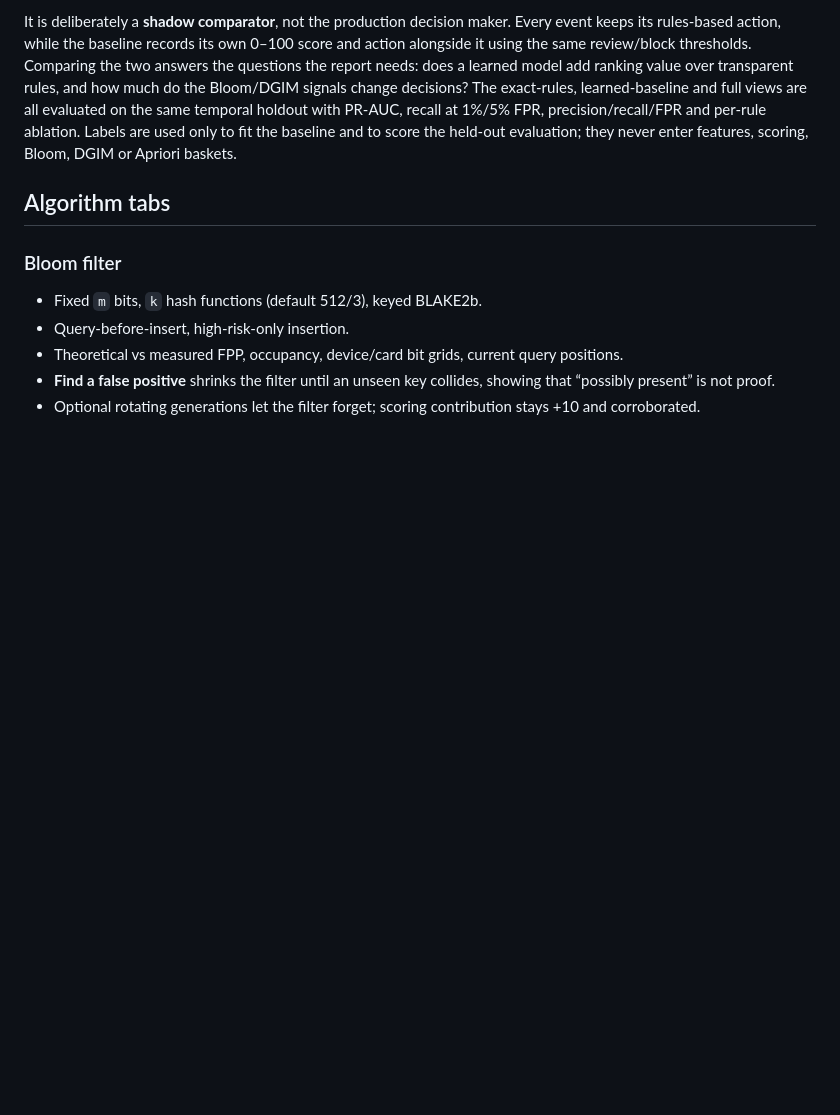
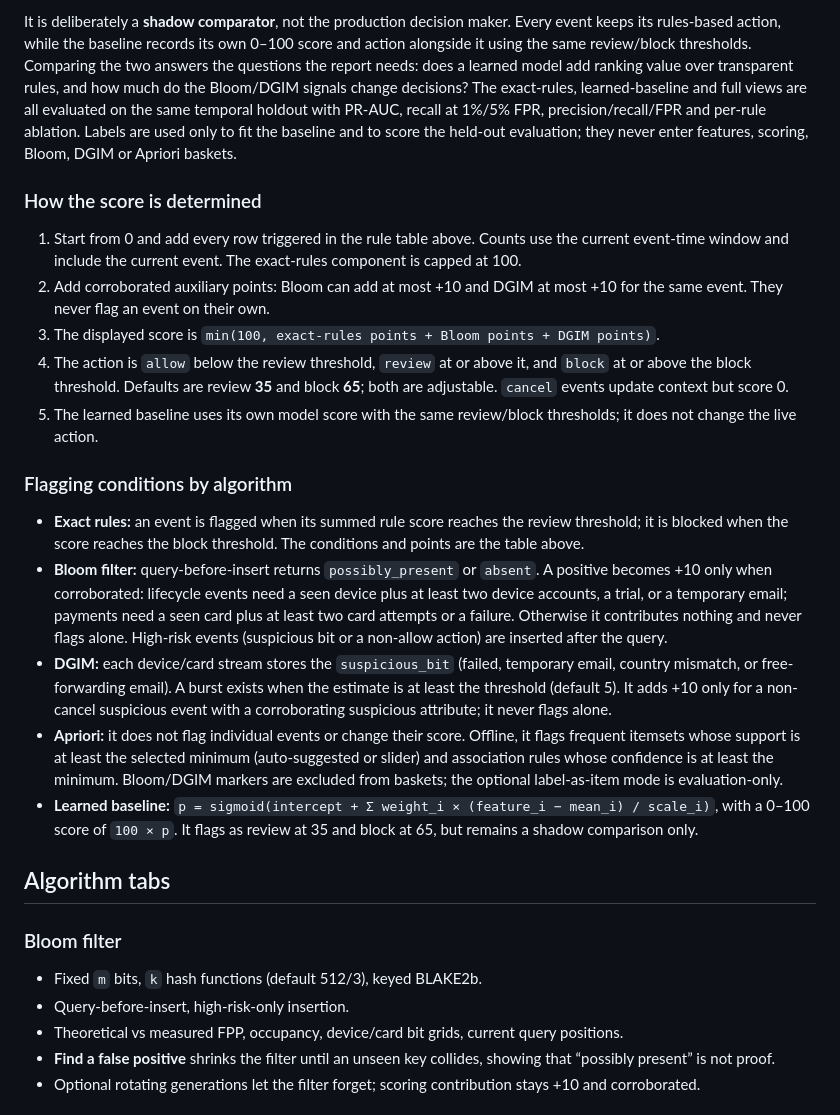
Before and after one commit to Vish-2101/Fraud_Detector_simulation, a Markdown page: README.md, the part around the change. GitHub-like rendering; blank space fills up the shorter version.

Commit message:
Document scoring and algorithm flagging conditions
Add the score aggregation and decision thresholds, plus the flagging conditions for exact rules, Bloom, DGIM, Apriori, and the learned baseline.

```diff
--- a/README.md
+++ b/README.md
@@ -103,6 +103,22 @@ The learned baseline is a logistic-regression model over 13 **label-free** featu
 
 It is deliberately a **shadow comparator**, not the production decision maker. Every event keeps its rules-based action, while the baseline records its own 0–100 score and action alongside it using the same review/block thresholds. Comparing the two answers the questions the report needs: does a learned model add ranking value over transparent rules, and how much do the Bloom/DGIM signals change decisions? The exact-rules, learned-baseline and full views are all evaluated on the same temporal holdout with PR-AUC, recall at 1%/5% FPR, precision/recall/FPR and per-rule ablation. Labels are used only to fit the baseline and to score the held-out evaluation; they never enter features, scoring, Bloom, DGIM or Apriori baskets.
 
+### How the score is determined
+
+1. Start from 0 and add every row triggered in the rule table above. Counts use the current event-time window and include the current event. The exact-rules component is capped at 100.
+2. Add corroborated auxiliary points: Bloom can add at most +10 and DGIM at most +10 for the same event. They never flag an event on their own.
+3. The displayed score is `min(100, exact-rules points + Bloom points + DGIM points)`.
+4. The action is `allow` below the review threshold, `review` at or above it, and `block` at or above the block threshold. Defaults are review **35** and block **65**; both are adjustable. `cancel` events update context but score 0.
+5. The learned baseline uses its own model score with the same review/block thresholds; it does not change the live action.
+
+### Flagging conditions by algorithm
+
+- **Exact rules:** an event is flagged when its summed rule score reaches the review threshold; it is blocked when the score reaches the block threshold. The conditions and points are the table above.
+- **Bloom filter:** query-before-insert returns `possibly_present` or `absent`. A positive becomes +10 only when corroborated: lifecycle events need a seen device plus at least two device accounts, a trial, or a temporary email; payments need a seen card plus at least two card attempts or a failure. Otherwise it contributes nothing and never flags alone. High-risk events (suspicious bit or a non-allow action) are inserted after the query.
+- **DGIM:** each device/card stream stores the `suspicious_bit` (failed, temporary email, country mismatch, or free-forwarding email). A burst exists when the estimate is at least the threshold (default 5). It adds +10 only for a non-cancel suspicious event with a corroborating suspicious attribute; it never flags alone.
+- **Apriori:** it does not flag individual events or change their score. Offline, it flags frequent itemsets whose support is at least the selected minimum (auto-suggested or slider) and association rules whose confidence is at least the minimum. Bloom/DGIM markers are excluded from baskets; the optional label-as-item mode is evaluation-only.
+- **Learned baseline:** `p = sigmoid(intercept + Σ weight_i × (feature_i − mean_i) / scale_i)`, with a 0–100 score of `100 × p`. It flags as review at 35 and block at 65, but remains a shadow comparison only.
+
 ## Algorithm tabs
 
 ### Bloom filter
```
